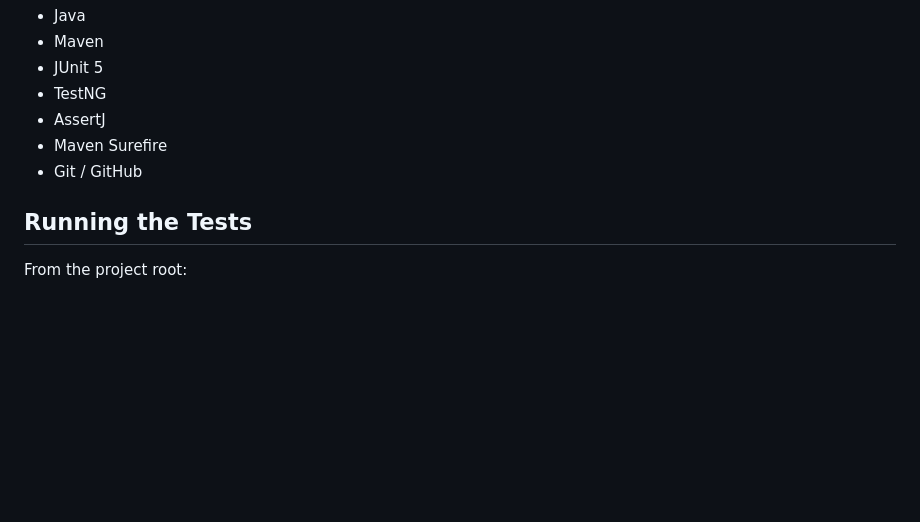
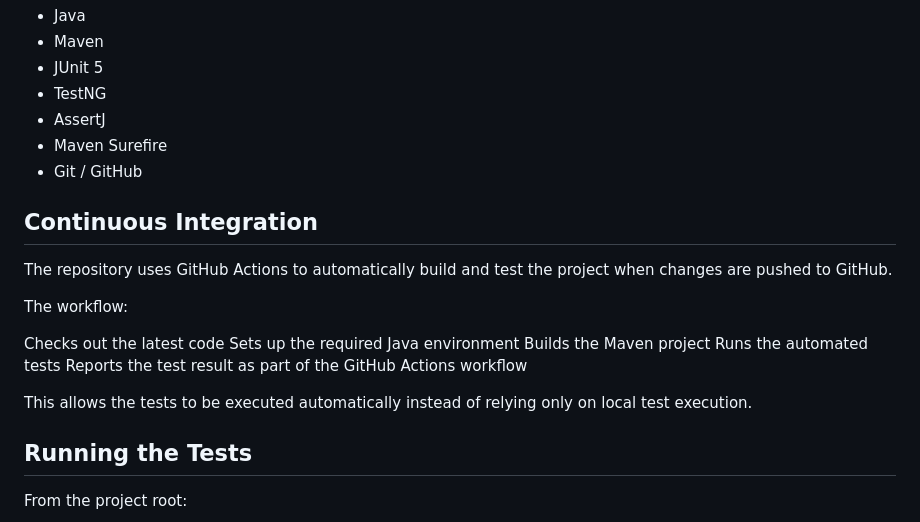
Before and after one commit to sadginayak/core-java-exercises, a Markdown page: README.md, the part around the change. Drawn GitHub-style; blank space fills up the shorter version.

Commit message:
Document CI process with GitHub Actions
Added a section on Continuous Integration using GitHub Actions.

```diff
--- a/README.md
+++ b/README.md
@@ -106,6 +106,20 @@ The test packages follow the same structure as the production code to make the c
 * Maven Surefire
 * Git / GitHub
 
+## Continuous Integration
+
+The repository uses GitHub Actions to automatically build and test the project when changes are pushed to GitHub.
+
+The workflow:
+
+Checks out the latest code
+Sets up the required Java environment
+Builds the Maven project
+Runs the automated tests
+Reports the test result as part of the GitHub Actions workflow
+
+This allows the tests to be executed automatically instead of relying only on local test execution.
+
 ## Running the Tests
 
 From the project root:
```
